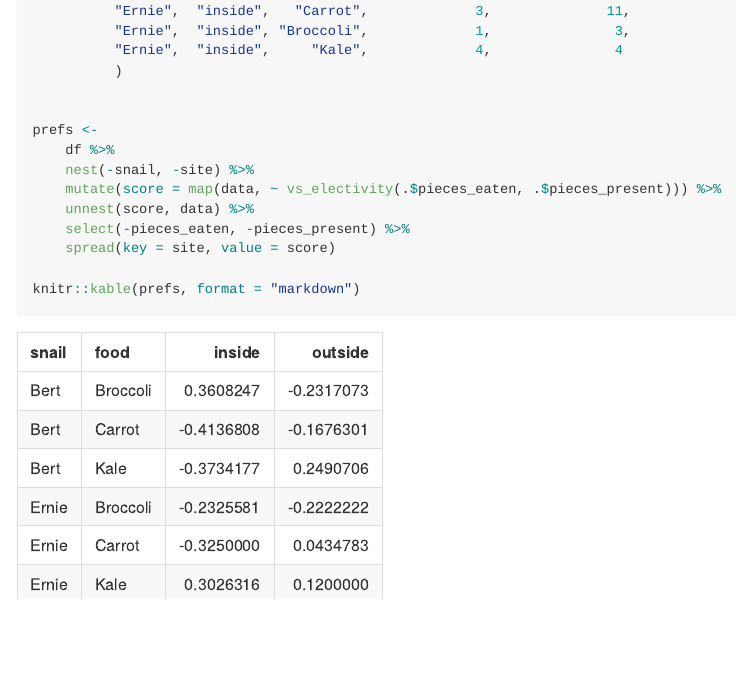
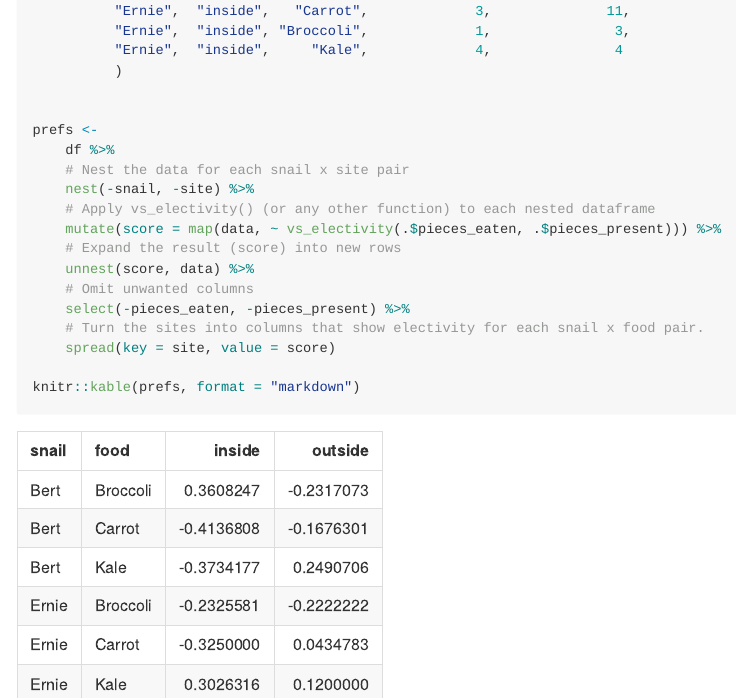
Before and after one commit to DesiQuintans/electivity, an R Markdown document (README.Rmd): the page in a window 1100 px wide, from 2330 px down. The pictures show the output file README.md that the author committed with the source, drawn offline in the style of GitHub.

Commit message:
Add comments to 'multiple sites x feeders' example

```diff
--- a/README.Rmd
+++ b/README.Rmd
@@ -92,10 +92,15 @@ df <- tibble::tribble(
 
 prefs <-
     df %>%
+    # Nest the data for each snail x site pair
     nest(-snail, -site) %>%
+    # Apply vs_electivity() (or any other function) to each nested dataframe
     mutate(score = map(data, ~ vs_electivity(.$pieces_eaten, .$pieces_present))) %>%
+    # Expand the result (score) into new rows
     unnest(score, data) %>%
+    # Omit unwanted columns
     select(-pieces_eaten, -pieces_present) %>%
+    # Turn the sites into columns that show electivity for each snail x food pair.
     spread(key = site, value = score)
 
 knitr::kable(prefs, format = "markdown")
```
Also changed, not shown: README.md.
